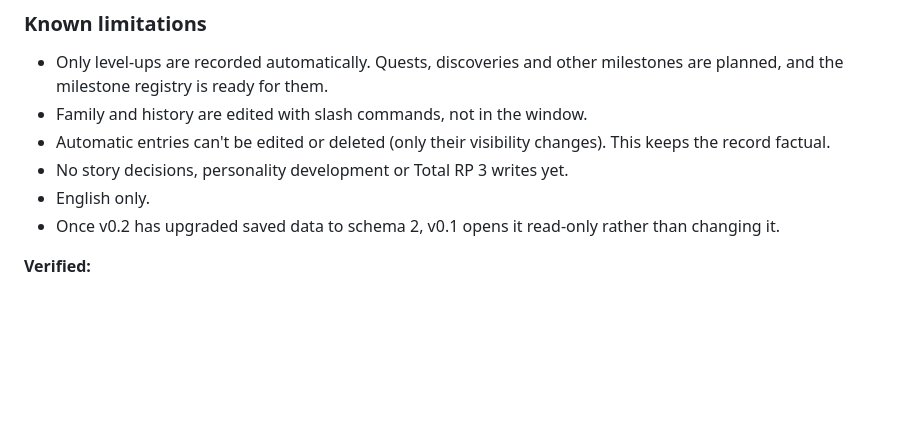
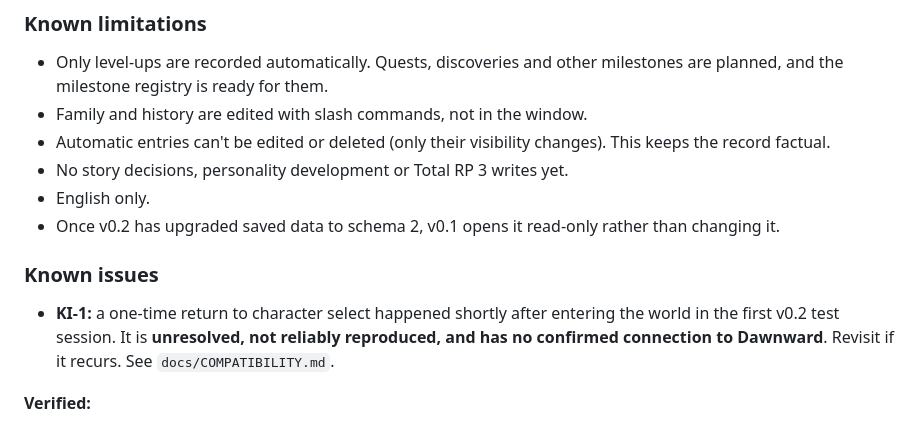
Before and after one commit to roryherriman/Dawnward-Chronicles, a Markdown page: CHANGELOG.md, the part around the change. Drawn GitHub-style; blank space fills up the shorter version.

```diff
--- a/CHANGELOG.md
+++ b/CHANGELOG.md
@@ -62,6 +62,9 @@ A feature is never called "tested" or "compatible" in this file unless it reache
 - English only.
 - Once v0.2 has upgraded saved data to schema 2, v0.1 opens it read-only rather than changing it.
 
+### Known issues
+- **KI-1:** a one-time return to character select happened shortly after entering the world in the first v0.2 test session. It is **unresolved, not reliably reproduced, and has no confirmed connection to Dawnward**. Revisit if it recurs. See `docs/COMPATIBILITY.md`.
+
 **Verified:**
 - L0, L1 and L2: 180 tests, run locally.
 - **Not yet tested in game (L3).** UI scaling is untested.
```
Also changed, not shown: docs/COMPATIBILITY.md (+13 -0 lines), docs/planning/v0.3-proposal.md (added, +111 -0 lines).
